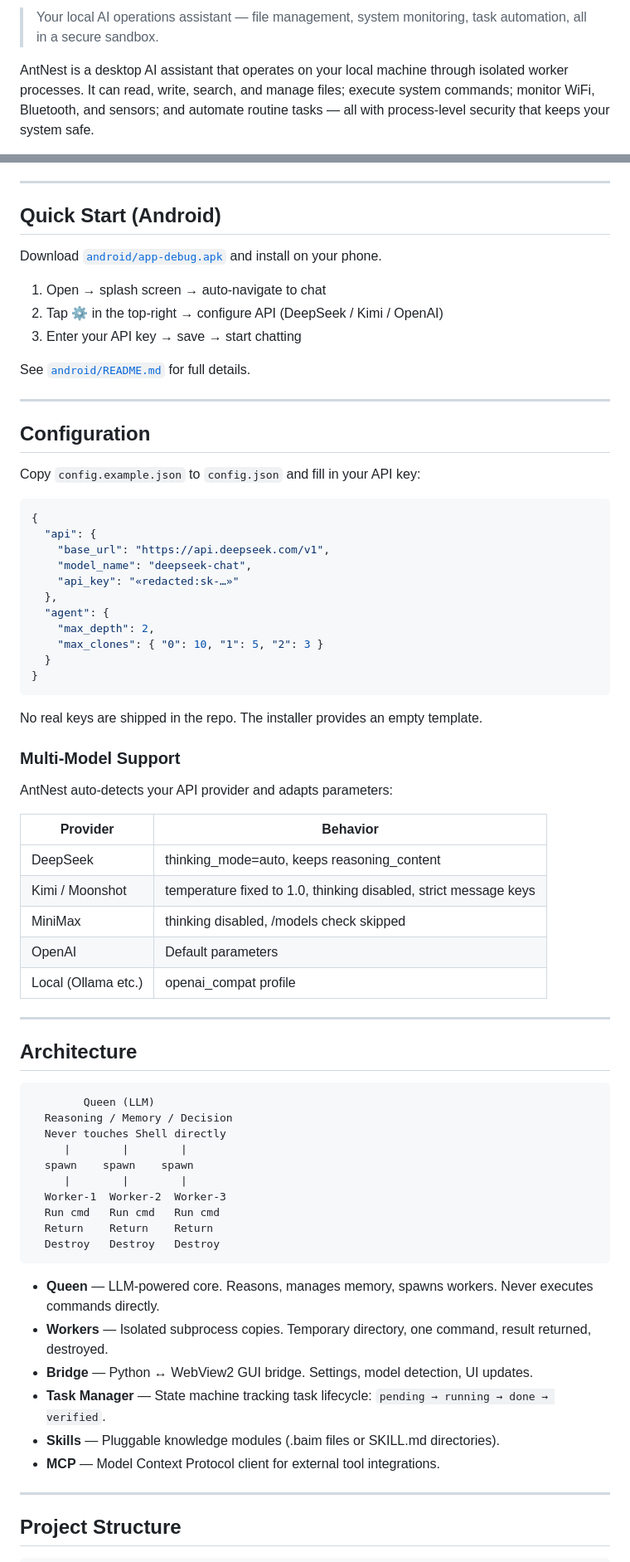
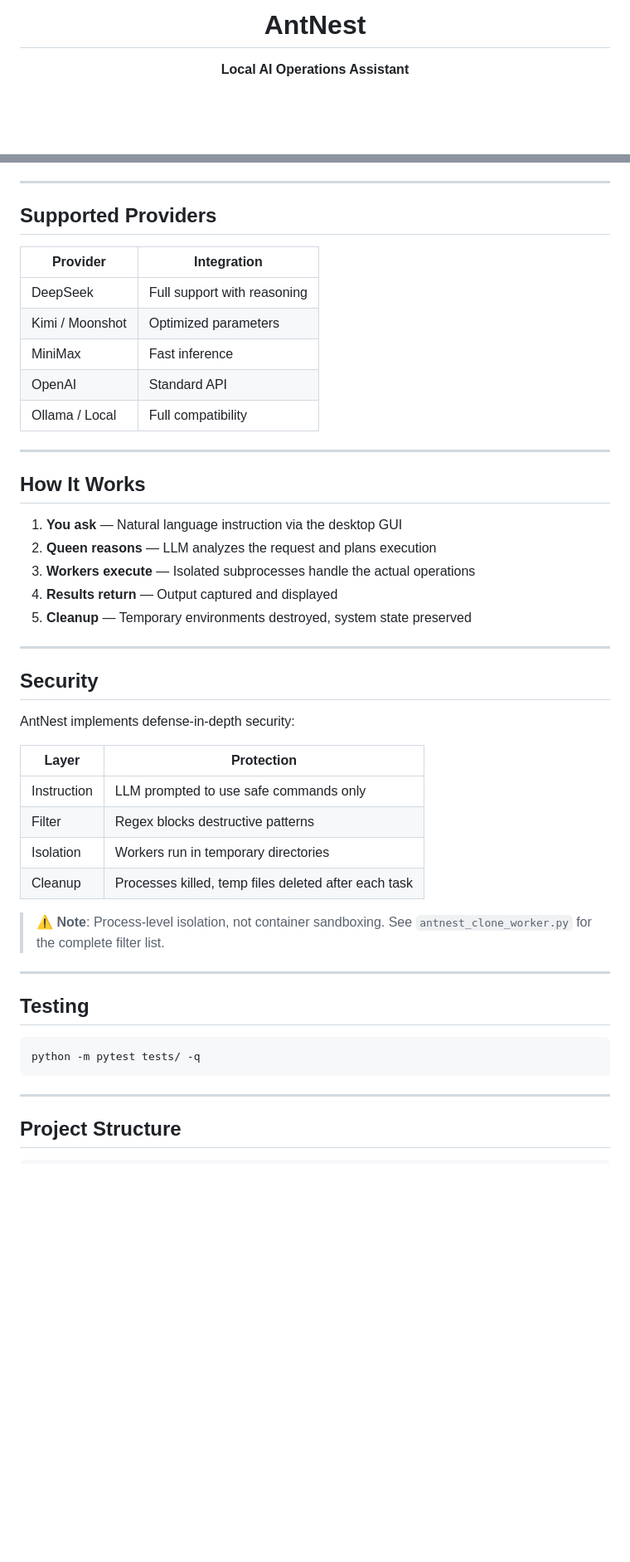
Before and after one commit to llxpy/AntNest, a Markdown page: README.md, 2 parts joined by grey strips. Shown at 83% size. Drawn GitHub-style; blank space fills up the shorter version.

Commit message:
docs: premium README - local ops assistant positioning

````diff
--- a/README.md
+++ b/README.md
@@ -2,5 +4,7 @@
 
-> Your local AI operations assistant — file management, system monitoring, task automation, all in a secure sandbox.
+<h1 align="center">AntNest</h1>
 
-AntNest is a desktop AI assistant that operates on your local machine through isolated worker processes. It can read, write, search, and manage files; execute system commands; monitor WiFi, Bluetooth, and sensors; and automate routine tasks — all with process-level security that keeps your system safe.
+<p align="center">
+  <strong>Local AI Operations Assistant</strong>
+</p>
 
@@ -74,73 +129,48 @@ uv run python prototype_antnest.py
 
 ---
 
-## Quick Start (Android)
+## Supported Providers
 
-Download [`android/app-debug.apk`](android/app-debug.apk) and install on your phone.
-
-1. Open → splash screen → auto-navigate to chat
-2. Tap ⚙ in the top-right → configure API (DeepSeek / Kimi / OpenAI)
-3. Enter your API key → save → start chatting
-
-See [`android/README.md`](android/README.md) for full details.
+| Provider | Integration |
+|----------|-------------|
+| DeepSeek | Full support with reasoning |
+| Kimi / Moonshot | Optimized parameters |
+| MiniMax | Fast inference |
+| OpenAI | Standard API |
+| Ollama / Local | Full compatibility |
 
 ---
 
-## Configuration
+## How It Works
 
-Copy `config.example.json` to `config.json` and fill in your API key:
-
-```json
-{
-  "api": {
-    "base_url": "https://api.deepseek.com/v1",
-    "model_name": "deepseek-chat",
-    "api_key": "«redacted:sk-…»"
-  },
-  "agent": {
-    "max_depth": 2,
-    "max_clones": { "0": 10, "1": 5, "2": 3 }
-  }
-}
-```
-
-No real keys are shipped in the repo. The installer provides an empty template.
-
-### Multi-Model Support
-
-AntNest auto-detects your API provider and adapts parameters:
-
-| Provider | Behavior |
-|---|---|
-| DeepSeek | thinking_mode=auto, keeps reasoning_content |
-| Kimi / Moonshot | temperature fixed to 1.0, thinking disabled, strict message keys |
-| MiniMax | thinking disabled, /models check skipped |
-| OpenAI | Default parameters |
-| Local (Ollama etc.) | openai_compat profile |
+1. **You ask** — Natural language instruction via the desktop GUI
+2. **Queen reasons** — LLM analyzes the request and plans execution
+3. **Workers execute** — Isolated subprocesses handle the actual operations
+4. **Results return** — Output captured and displayed
+5. **Cleanup** — Temporary environments destroyed, system state preserved
 
 ---
 
-## Architecture
+## Security
 
+AntNest implements defense-in-depth security:
+
+| Layer | Protection |
+|-------|------------|
+| Instruction | LLM prompted to use safe commands only |
+| Filter | Regex blocks destructive patterns |
+| Isolation | Workers run in temporary directories |
+| Cleanup | Processes killed, temp files deleted after each task |
+
+> ⚠️ **Note**: Process-level isolation, not container sandboxing. See `antnest_clone_worker.py` for the complete filter list.
+
+---
+
+## Testing
+
+```bash
+python -m pytest tests/ -q
 ```
-        Queen (LLM)
-  Reasoning / Memory / Decision
-  Never touches Shell directly
-     |        |        |
-  spawn    spawn    spawn
-     |        |        |
-  Worker-1  Worker-2  Worker-3
-  Run cmd   Run cmd   Run cmd
-  Return    Return    Return
-  Destroy   Destroy   Destroy
-```
-
-- **Queen** — LLM-powered core. Reasons, manages memory, spawns workers. Never executes commands directly.
-- **Workers** — Isolated subprocess copies. Temporary directory, one command, result returned, destroyed.
-- **Bridge** — Python ↔ WebView2 GUI bridge. Settings, model detection, UI updates.
-- **Task Manager** — State machine tracking task lifecycle: `pending → running → done → verified`.
-- **Skills** — Pluggable knowledge modules (.baim files or SKILL.md directories).
-- **MCP** — Model Context Protocol client for external tool integrations.
 
 ---
 
````
Also changed, not shown: other parts of README.md (+106 -83 lines).
